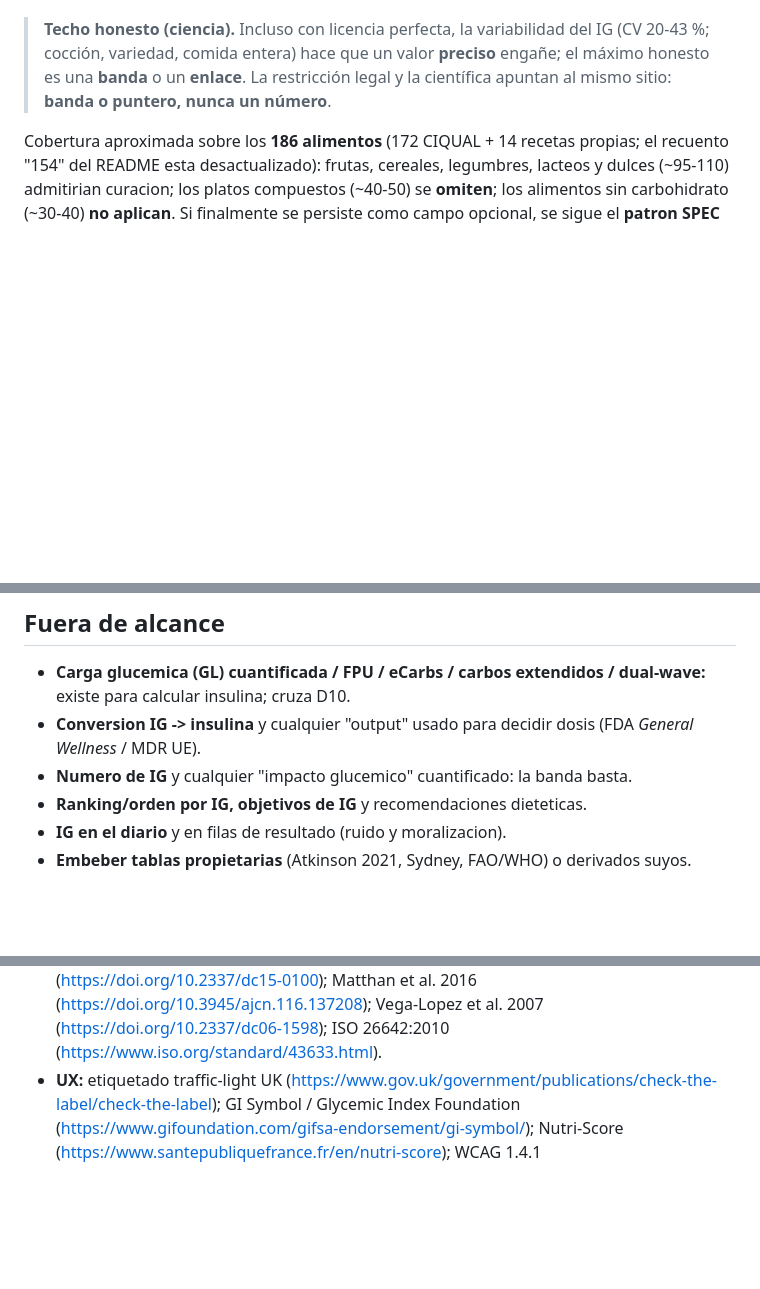
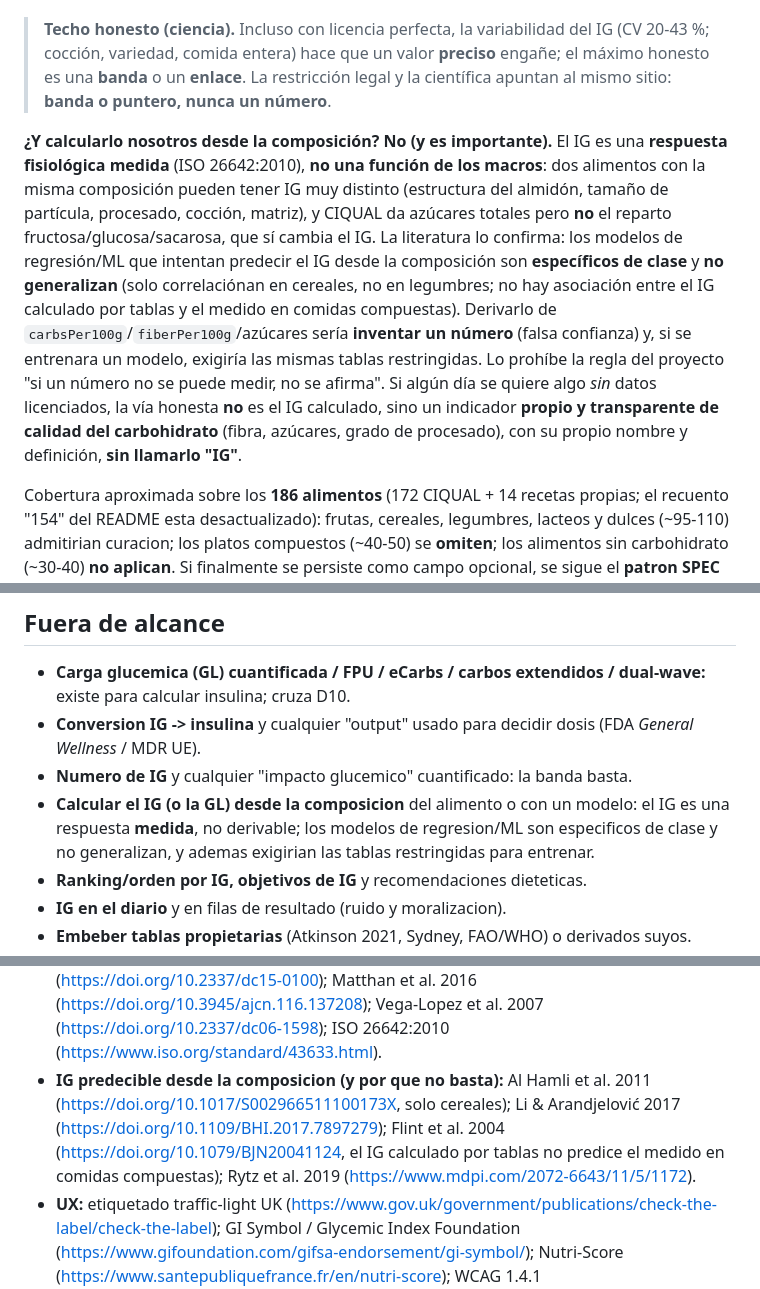
Before and after one commit to foron23/carbos, a Markdown page: docs/specs/27-indice-glucemico.md, 3 parts joined by grey strips. Rendered like a GitHub page; blank space fills up the shorter version.

Commit message:
docs(specs): por que NO se calcula el IG desde la composicion (SPEC 27)
Documenta que el IG es una respuesta fisiologica medida, no derivable de los
macros (misma composicion, distinto IG; CIQUAL no da el reparto de azucares). Cita
los modelos de prediccion (Al Hamli 2011 solo cereales; Li/Arandjelovic 2017;
Flint 2004 el IG de tablas no predice el medido en comidas; Rytz 2019) y lo anade a
Fuera de alcance y Riesgos. Alternativa honesta si se quiere algo sin licencia: un
indicador propio de calidad del carbohidrato, sin llamarlo 'IG'.

```diff
--- a/docs/specs/27-indice-glucemico.md
+++ b/docs/specs/27-indice-glucemico.md
@@ -206,6 +206,22 @@ coccion** (el mismo "arroz" va de bajo a alto). Por tanto:
 > máximo honesto es una **banda** o un **enlace**. La restricción legal y la científica
 > apuntan al mismo sitio: **banda o puntero, nunca un número**.
 
+**¿Y calcularlo nosotros desde la composición? No (y es importante).** El IG es una
+**respuesta fisiológica medida** (ISO 26642:2010), **no una función de los macros**:
+dos alimentos con la misma composición pueden tener IG muy distinto (estructura del
+almidón, tamaño de partícula, procesado, cocción, matriz), y CIQUAL da azúcares totales
+pero **no** el reparto fructosa/glucosa/sacarosa, que sí cambia el IG. La literatura lo
+confirma: los modelos de regresión/ML que intentan predecir el IG desde la composición
+son **específicos de clase** y **no generalizan** (solo correlaciónan en cereales, no en
+legumbres; no hay asociación entre el IG calculado por tablas y el medido en comidas
+compuestas). Derivarlo de `carbsPer100g`/`fiberPer100g`/azúcares sería **inventar un
+número** (falsa confianza) y, si se entrenara un modelo, exigiría las mismas tablas
+restringidas. Lo prohíbe la regla del proyecto "si un número no se puede medir, no se
+afirma". Si algún día se quiere algo _sin_ datos licenciados, la vía honesta **no** es el
+IG calculado, sino un indicador **propio y transparente de calidad del carbohidrato**
+(fibra, azúcares, grado de procesado), con su propio nombre y definición, **sin llamarlo
+"IG"**.
+
 Cobertura aproximada sobre los **186 alimentos** (172 CIQUAL + 14 recetas propias; el
 recuento "154" del README esta desactualizado): frutas, cereales, legumbres, lacteos y
 dulces (~95-110) admitirian curacion; los platos compuestos (~40-50) se **omiten**;
@@ -384,6 +400,9 @@ Construidos y verificados (desechables; `prototypes/` esta en `.gitignore`):
 - **Conversion IG -> insulina** y cualquier "output" usado para decidir dosis (FDA
   _General Wellness_ / MDR UE).
 - **Numero de IG** y cualquier "impacto glucemico" cuantificado: la banda basta.
+- **Calcular el IG (o la GL) desde la composicion** del alimento o con un modelo: el IG
+  es una respuesta **medida**, no derivable; los modelos de regresion/ML son especificos
+  de clase y no generalizan, y ademas exigirian las tablas restringidas para entrenar.
 - **Ranking/orden por IG, objetivos de IG** y recomendaciones dieteticas.
 - **IG en el diario** y en filas de resultado (ruido y moralizacion).
 - **Embeber tablas propietarias** (Atkinson 2021, Sydney, FAO/WHO) o derivados suyos.
@@ -427,6 +449,11 @@ Construidos y verificados (desechables; `prototypes/` esta en `.gitignore`):
   (https://doi.org/10.3945/ajcn.116.137208); Vega-Lopez et al. 2007
   (https://doi.org/10.2337/dc06-1598); ISO 26642:2010
   (https://www.iso.org/standard/43633.html).
+- **IG predecible desde la composicion (y por que no basta):** Al Hamli et al. 2011
+  (https://doi.org/10.1017/S002966511100173X, solo cereales); Li & Arandjelović 2017
+  (https://doi.org/10.1109/BHI.2017.7897279); Flint et al. 2004
+  (https://doi.org/10.1079/BJN20041124, el IG calculado por tablas no predice el medido
+  en comidas compuestas); Rytz et al. 2019 (https://www.mdpi.com/2072-6643/11/5/1172).
 - **UX:** etiquetado traffic-light UK
   (https://www.gov.uk/government/publications/check-the-label/check-the-label); GI Symbol /
   Glycemic Index Foundation (https://www.gifoundation.com/gifsa-endorsement/gi-symbol/);
```
Also changed, not shown: other parts of docs/specs/27-indice-glucemico.md (+3 -0 lines).
